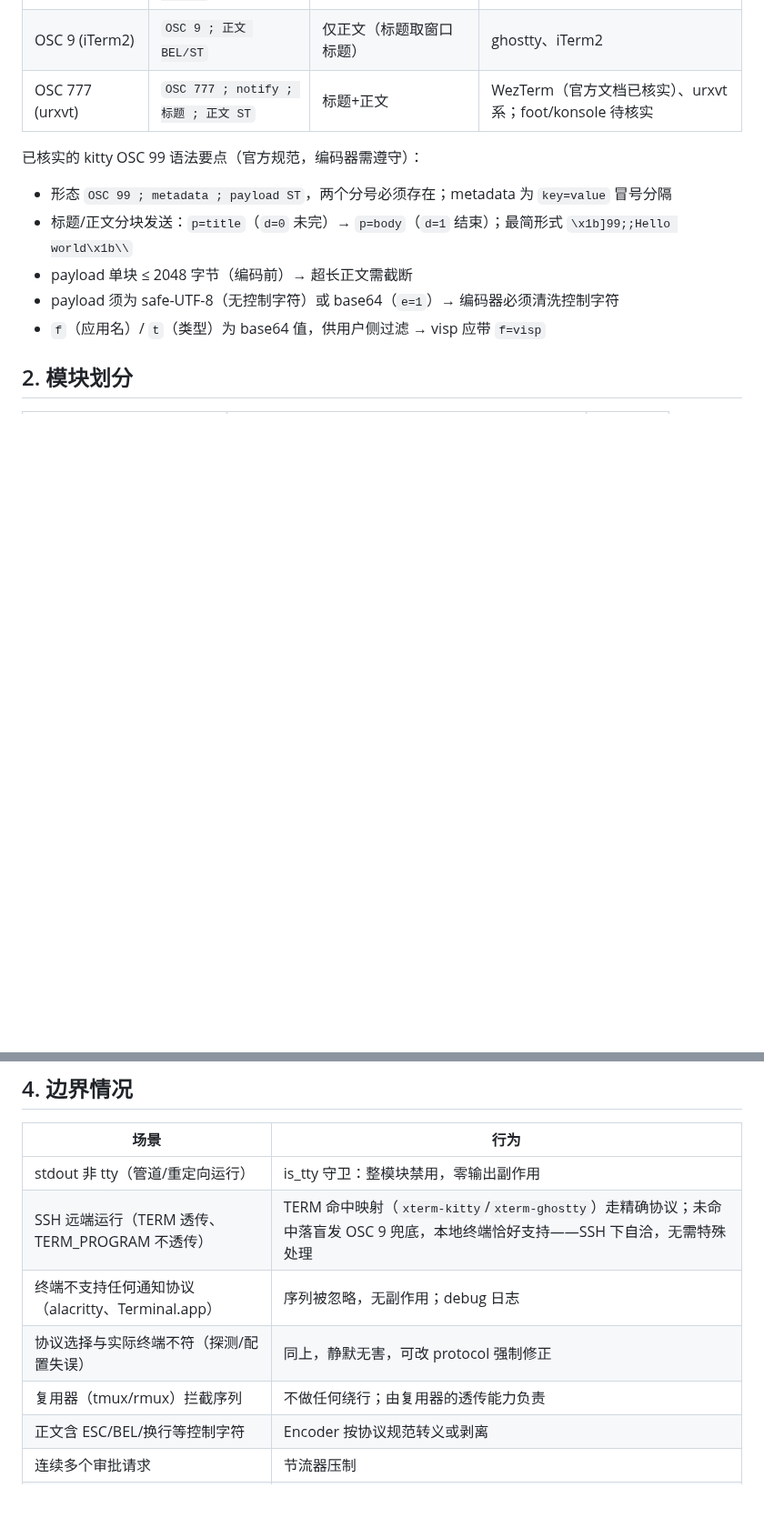
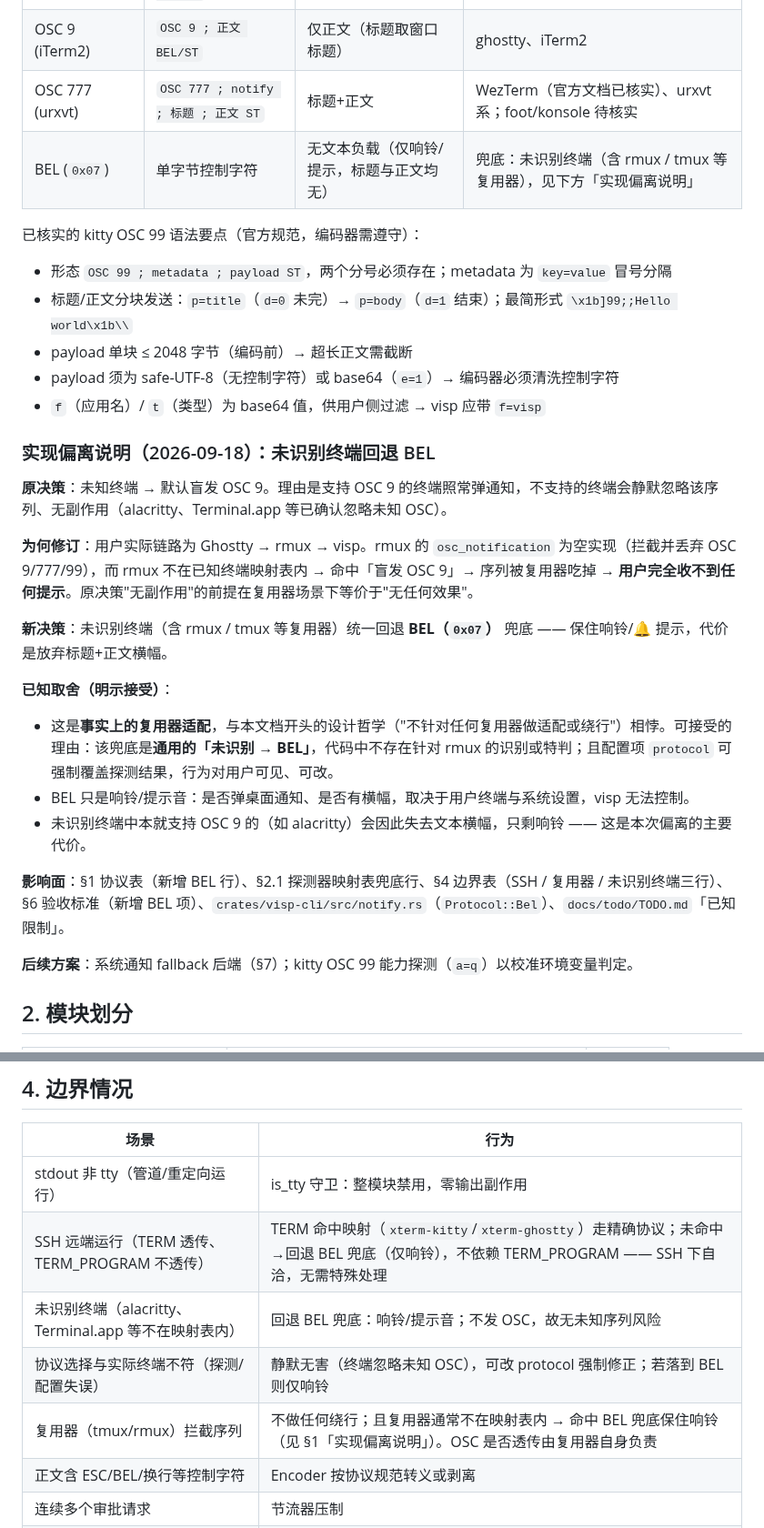
Before and after one commit to laonger/visp, a Markdown page: docs/design/notification.md, 2 parts joined by grey strips. Shown at 91% size. GitHub-like rendering; blank space fills up the shorter version.

```diff
--- a/docs/design/notification.md
+++ b/docs/design/notification.md
@@ -16,6 +16,7 @@
 | kitty 通知协议 (OSC 99) | `OSC 99 ; 元数据 ; 正文 ST` | 标题+正文+扩展（点击动作等，v1 不用） | kitty |
 | OSC 9 (iTerm2) | `OSC 9 ; 正文 BEL/ST` | 仅正文（标题取窗口标题） | ghostty、iTerm2 |
 | OSC 777 (urxvt) | `OSC 777 ; notify ; 标题 ; 正文 ST` | 标题+正文 | WezTerm（官方文档已核实）、urxvt 系；foot/konsole 待核实 |
+| BEL (`0x07`) | 单字节控制字符 | 无文本负载（仅响铃/提示，标题与正文均无） | 兜底：未识别终端（含 rmux / tmux 等复用器），见下方「实现偏离说明」 |
 
 已核实的 kitty OSC 99 语法要点（官方规范，编码器需遵守）：
 
@@ -24,6 +25,23 @@
 - payload 单块 ≤ 2048 字节（编码前）→ 超长正文需截断
 - payload 须为 safe-UTF-8（无控制字符）或 base64（`e=1`）→ 编码器必须清洗控制字符
 - `f`（应用名）/ `t`（类型）为 base64 值，供用户侧过滤 → visp 应带 `f=visp`
+
+### 实现偏离说明（2026-09-18）：未识别终端回退 BEL
+
+**原决策**：未知终端 → 默认盲发 OSC 9。理由是支持 OSC 9 的终端照常弹通知，不支持的终端会静默忽略该序列、无副作用（alacritty、Terminal.app 等已确认忽略未知 OSC）。
+
+**为何修订**：用户实际链路为 Ghostty → rmux → visp。rmux 的 `osc_notification` 为空实现（拦截并丢弃 OSC 9/777/99），而 rmux 不在已知终端映射表内 → 命中「盲发 OSC 9」→ 序列被复用器吃掉 → **用户完全收不到任何提示**。原决策"无副作用"的前提在复用器场景下等价于"无任何效果"。
+
+**新决策**：未识别终端（含 rmux / tmux 等复用器）统一回退 **BEL（`0x07`）** 兜底 —— 保住响铃/🔔 提示，代价是放弃标题+正文横幅。
+
+**已知取舍（明示接受）**：
+- 这是**事实上的复用器适配**，与本文档开头的设计哲学（"不针对任何复用器做适配或绕行"）相悖。可接受的理由：该兜底是**通用的「未识别 → BEL」**，代码中不存在针对 rmux 的识别或特判；且配置项 `protocol` 可强制覆盖探测结果，行为对用户可见、可改。
+- BEL 只是响铃/提示音：是否弹桌面通知、是否有横幅，取决于用户终端与系统设置，visp 无法控制。
+- 未识别终端中本就支持 OSC 9 的（如 alacritty）会因此失去文本横幅，只剩响铃 —— 这是本次偏离的主要代价。
+
+**影响面**：§1 协议表（新增 BEL 行）、§2.1 探测器映射表兜底行、§4 边界表（SSH / 复用器 / 未识别终端三行）、§6 验收标准（新增 BEL 项）、`crates/visp-cli/src/notify.rs`（`Protocol::Bel`）、`docs/todo/TODO.md`「已知限制」。
+
+**后续方案**：系统通知 fallback 后端（§7）；kitty OSC 99 能力探测（`a=q`）以校准环境变量判定。
 
 ## 2. 模块划分
 
@@ -105,10 +123,10 @@
 | 场景 | 行为 |
 |---|---|
 | stdout 非 tty（管道/重定向运行） | is_tty 守卫：整模块禁用，零输出副作用 |
-| SSH 远端运行（TERM 透传、TERM_PROGRAM 不透传） | TERM 命中映射（`xterm-kitty`/`xterm-ghostty`）走精确协议；未命中落盲发 OSC 9 兜底，本地终端恰好支持——SSH 下自洽，无需特殊处理 |
-| 终端不支持任何通知协议（alacritty、Terminal.app） | 序列被忽略，无副作用；debug 日志 |
-| 协议选择与实际终端不符（探测/配置失误） | 同上，静默无害，可改 protocol 强制修正 |
-| 复用器（tmux/rmux）拦截序列 | 不做任何绕行；由复用器的透传能力负责 |
+| SSH 远端运行（TERM 透传、TERM_PROGRAM 不透传） | TERM 命中映射（`xterm-kitty`/`xterm-ghostty`）走精确协议；未命中→回退 BEL 兜底（仅响铃），不依赖 TERM_PROGRAM —— SSH 下自洽，无需特殊处理 |
+| 未识别终端（alacritty、Terminal.app 等不在映射表内） | 回退 BEL 兜底：响铃/提示音；不发 OSC，故无未知序列风险 |
+| 协议选择与实际终端不符（探测/配置失误） | 静默无害（终端忽略未知 OSC），可改 protocol 强制修正；若落到 BEL 则仅响铃 |
+| 复用器（tmux/rmux）拦截序列 | 不做任何绕行；且复用器通常不在映射表内 → 命中 BEL 兜底保住响铃（见 §1「实现偏离说明」）。OSC 是否透传由复用器自身负责 |
 | 正文含 ESC/BEL/换行等控制字符 | Encoder 按协议规范转义或剥离 |
 | 连续多个审批请求 | 节流器压制 |
 | 子 agent tab 完成 | 不通知 |
```
Also changed, not shown: other parts of docs/design/notification.md (+2 -1 lines), docs/plans/visp-plan-notification.md (+2 -0 lines), docs/todo/TODO.md (+31 -1 lines).
